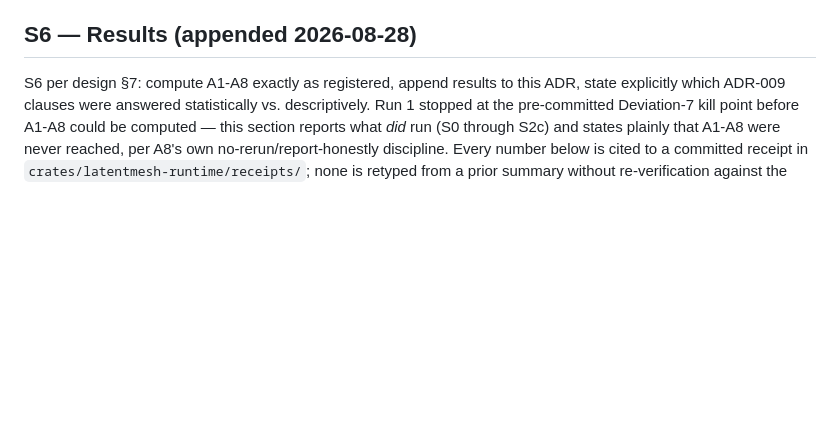
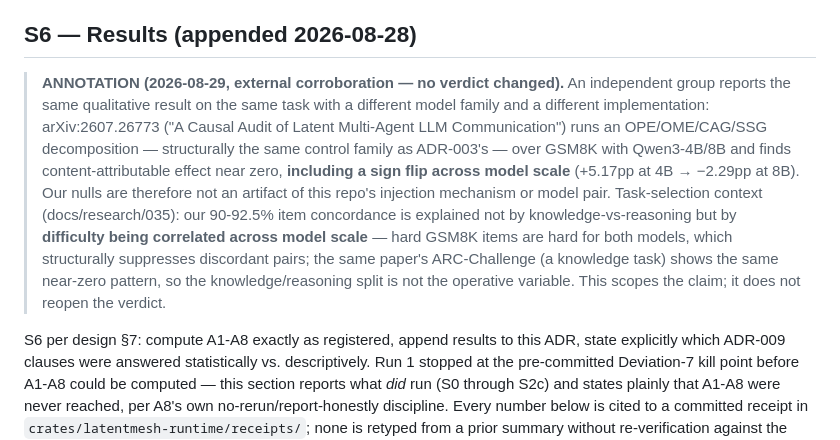
Before and after one commit to ruvnet/LatentMesh, a Markdown page: docs/adr/023-live-four-condition-run1-pre-registration.md, the part around the change. Rendered like a GitHub page; blank space fills up the shorter version.

```diff
--- a/docs/adr/023-live-four-condition-run1-pre-registration.md
+++ b/docs/adr/023-live-four-condition-run1-pre-registration.md
@@ -355,6 +355,24 @@ pre-registration that only shows the run that passed is not a pre-registration.
 
 ## S6 — Results (appended 2026-08-28)
 
+> **ANNOTATION (2026-08-29, external corroboration — no verdict changed).**
+> An independent group reports the same qualitative result on the same task
+> with a different model family and a different implementation:
+> arXiv:2607.26773 ("A Causal Audit of Latent Multi-Agent LLM Communication")
+> runs an OPE/OME/CAG/SSG decomposition — structurally the same control
+> family as ADR-003's — over GSM8K with Qwen3-4B/8B and finds
+> content-attributable effect near zero, **including a sign flip across model
+> scale** (+5.17pp at 4B → −2.29pp at 8B). Our nulls are therefore not an
+> artifact of this repo's injection mechanism or model pair.
+> Task-selection context (docs/research/035): our 90-92.5% item concordance
+> is explained not by knowledge-vs-reasoning but by **difficulty being
+> correlated across model scale** — hard GSM8K items are hard for both
+> models, which structurally suppresses discordant pairs; the same paper's
+> ARC-Challenge (a knowledge task) shows the same near-zero pattern, so the
+> knowledge/reasoning split is not the operative variable. This scopes the
+> claim; it does not reopen the verdict.
+
+
 S6 per design §7: compute A1-A8 exactly as registered, append results to this ADR, state
 explicitly which ADR-009 clauses were answered statistically vs. descriptively. Run 1 stopped at
 the pre-committed Deviation-7 kill point before A1-A8 could be computed — this section reports
```
Also changed, not shown: docs/research/035-probe-task-selection.md (added, +289 -0 lines).
